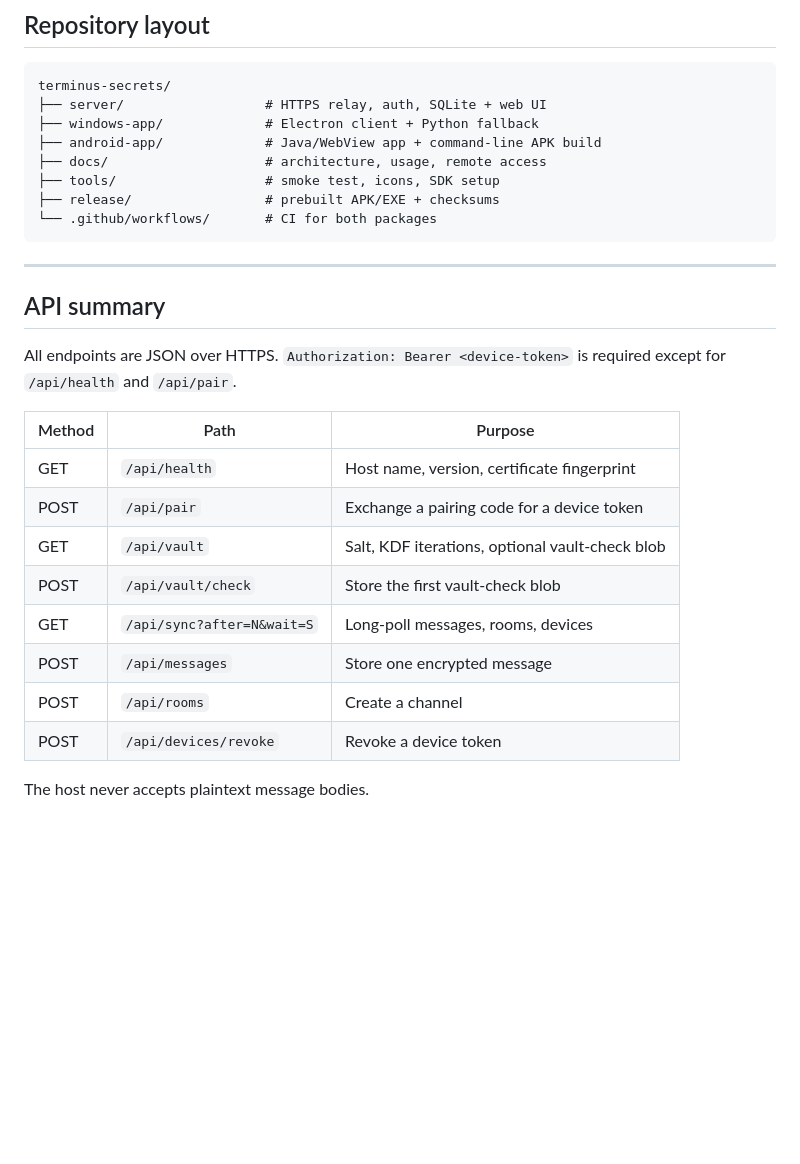
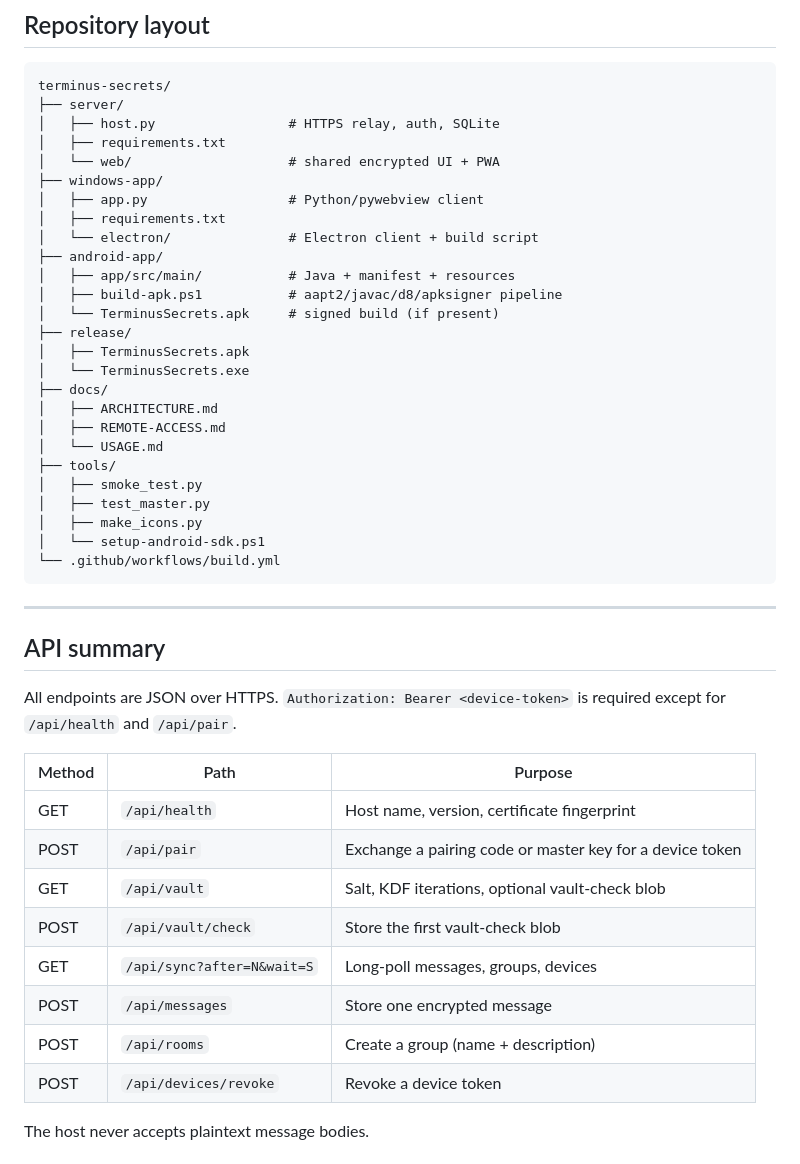
Before and after one commit to dollax26-official/terminus-secret-chatting, a Markdown page: README.md, the part around one of its changes. GitHub-like rendering; blank space fills up the shorter version.

````diff
--- a/README.md
+++ b/README.md
@@ -246,13 +281,31 @@ See [`SECURITY.md`](SECURITY.md) for details.
 
 ```text
 terminus-secrets/
-├── server/                  # HTTPS relay, auth, SQLite + web UI
-├── windows-app/             # Electron client + Python fallback
-├── android-app/             # Java/WebView app + command-line APK build
-├── docs/                    # architecture, usage, remote access
-├── tools/                   # smoke test, icons, SDK setup
-├── release/                 # prebuilt APK/EXE + checksums
-└── .github/workflows/       # CI for both packages
+├── server/
+│   ├── host.py                 # HTTPS relay, auth, SQLite
+│   ├── requirements.txt
+│   └── web/                    # shared encrypted UI + PWA
+├── windows-app/
+│   ├── app.py                  # Python/pywebview client
+│   ├── requirements.txt
+│   └── electron/               # Electron client + build script
+├── android-app/
+│   ├── app/src/main/           # Java + manifest + resources
+│   ├── build-apk.ps1           # aapt2/javac/d8/apksigner pipeline
+│   └── TerminusSecrets.apk     # signed build (if present)
+├── release/
+│   ├── TerminusSecrets.apk
+│   └── TerminusSecrets.exe
+├── docs/
+│   ├── ARCHITECTURE.md
+│   ├── REMOTE-ACCESS.md
+│   └── USAGE.md
+├── tools/
+│   ├── smoke_test.py
+│   ├── test_master.py
+│   ├── make_icons.py
+│   └── setup-android-sdk.ps1
+└── .github/workflows/build.yml
 ```
 
 ---
@@ -264,12 +317,12 @@ All endpoints are JSON over HTTPS. `Authorization: Bearer <device-token>` is req
 | Method | Path | Purpose |
 | --- | --- | --- |
 | GET | `/api/health` | Host name, version, certificate fingerprint |
-| POST | `/api/pair` | Exchange a pairing code for a device token |
+| POST | `/api/pair` | Exchange a pairing code or master key for a device token |
 | GET | `/api/vault` | Salt, KDF iterations, optional vault-check blob |
 | POST | `/api/vault/check` | Store the first vault-check blob |
-| GET | `/api/sync?after=N&wait=S` | Long-poll messages, rooms, devices |
+| GET | `/api/sync?after=N&wait=S` | Long-poll messages, groups, devices |
 | POST | `/api/messages` | Store one encrypted message |
-| POST | `/api/rooms` | Create a channel |
+| POST | `/api/rooms` | Create a group (name + description) |
 | POST | `/api/devices/revoke` | Revoke a device token |
 
 The host never accepts plaintext message bodies.
````
Also changed, not shown: other parts of README.md (+101 -54 lines).
